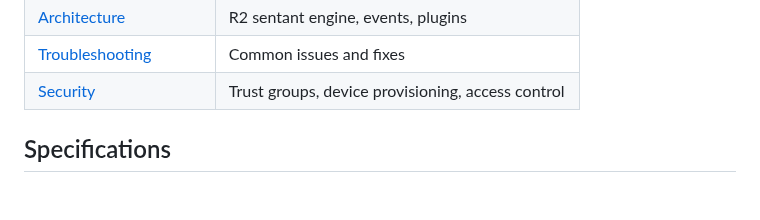
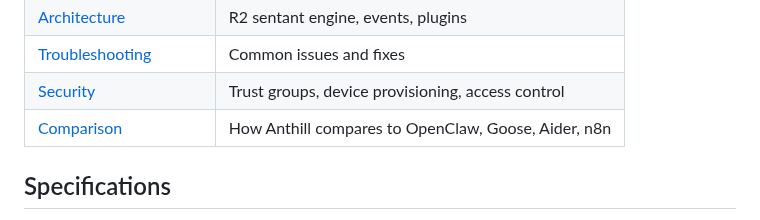
Before and after one commit to reality2-ai/anthill, a Markdown page: README.md, the part around the change. GitHub-like rendering; blank space fills up the shorter version.

```diff
--- a/README.md
+++ b/README.md
@@ -135,6 +135,7 @@ These all follow the same thematic analysis pattern: **familiarise → code →
 | [Architecture](docs/architecture.md) | R2 sentant engine, events, plugins |
 | [Troubleshooting](docs/troubleshooting.md) | Common issues and fixes |
 | [Security](docs/security.md) | Trust groups, device provisioning, access control |
+| [Comparison](docs/comparison.md) | How Anthill compares to OpenClaw, Goose, Aider, n8n |
 
 ## Specifications
 
```
Also changed, not shown: docs/comparison.md (added, +91 -0 lines).
